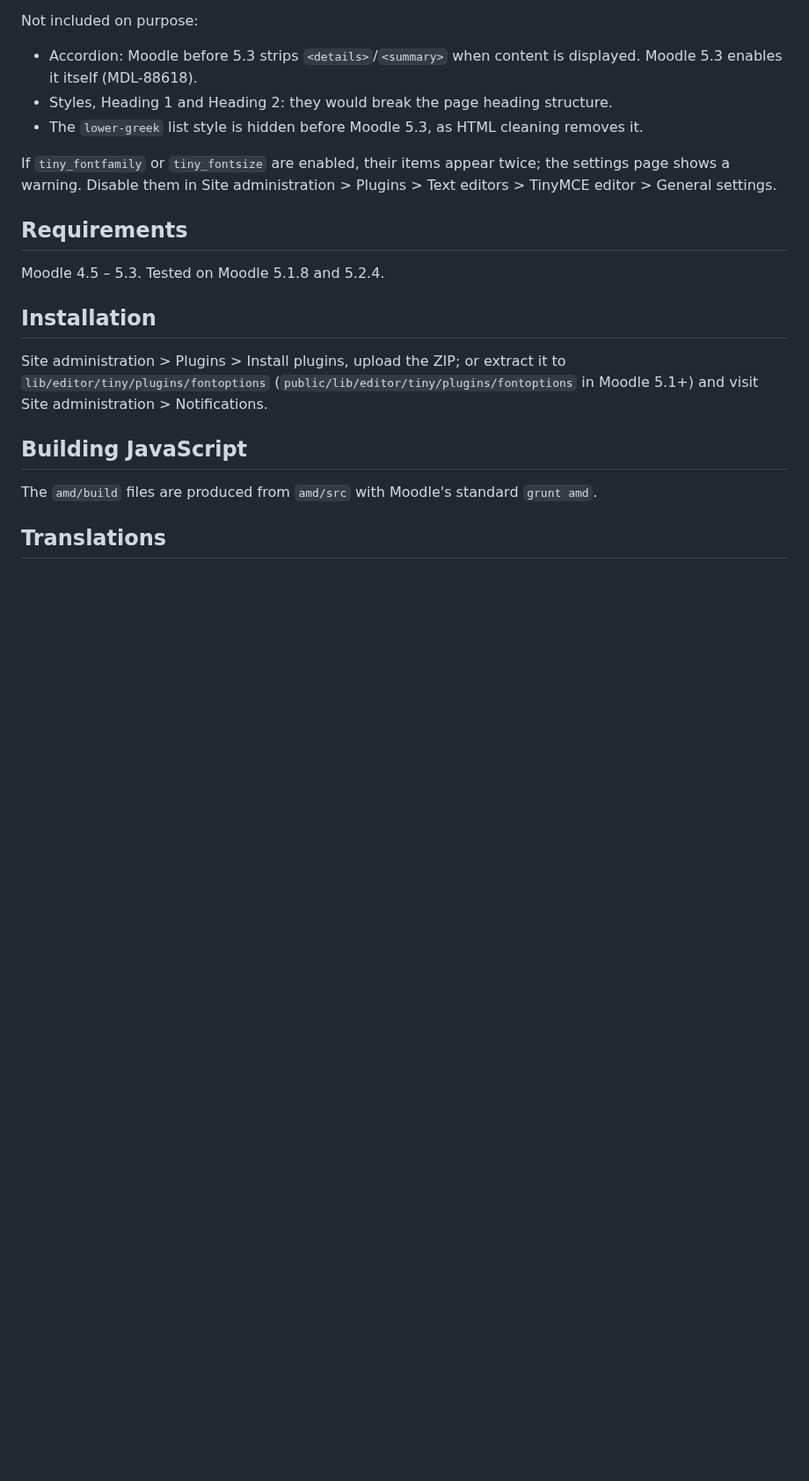
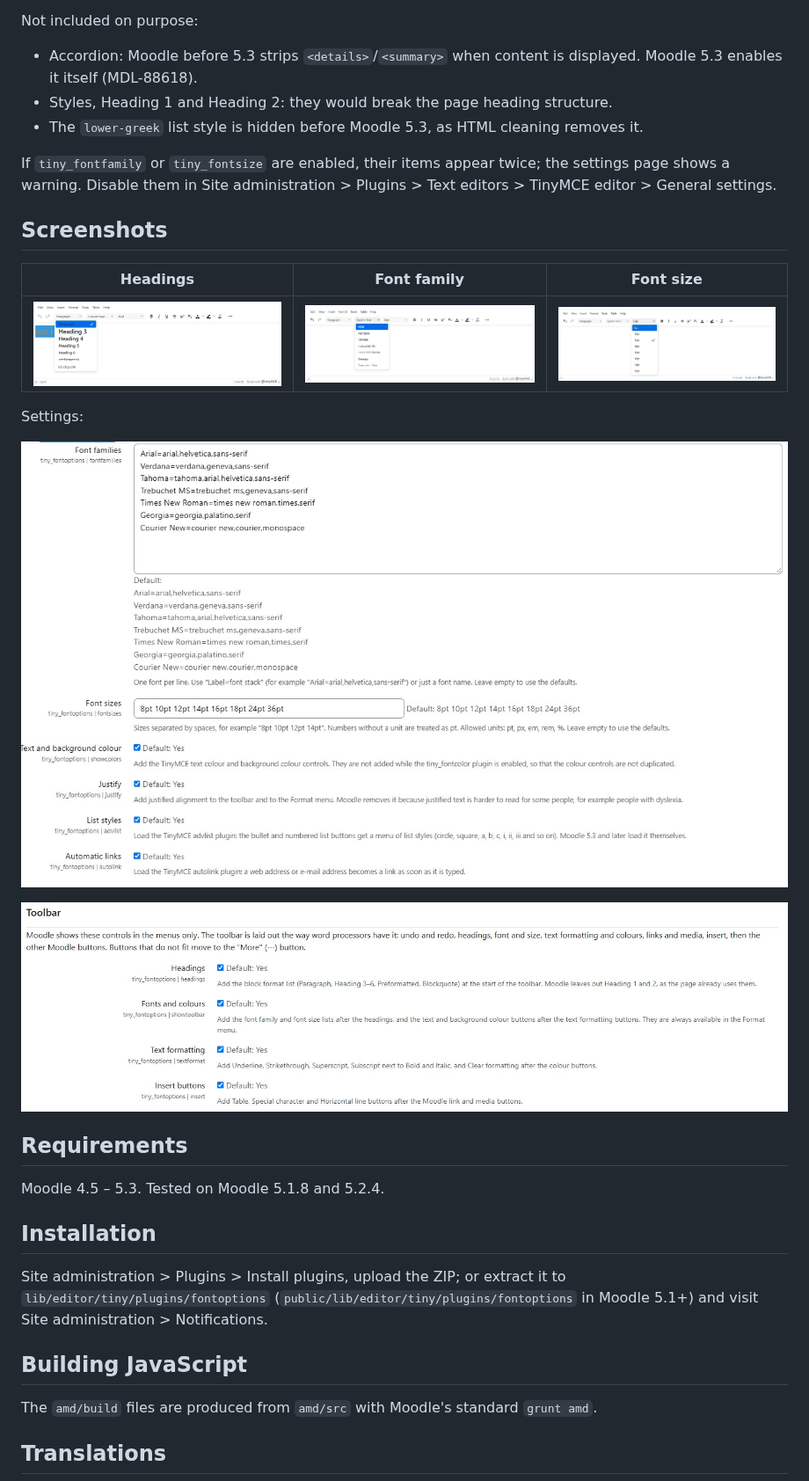
Before and after one commit to alexippo/moodle-tiny_fontoptions, a Markdown page: README.md, the part around one of its changes. Shown at 88% size. Drawn GitHub-style; pictures changed too: screenshots/font-family.jpg (added), screenshots/font-size.jpg (added), screenshots/headings.jpg (added); blank space fills up the shorter version.

Commit message:
README: screenshots
Co-Authored-By: Claude Opus 5.5 <noreply@anthropic.com>

```diff
--- a/README.md
+++ b/README.md
@@ -47,6 +49,18 @@ If `tiny_fontfamily` or `tiny_fontsize` are enabled, their items appear twice;
 the settings page shows a warning. Disable them in
 Site administration > Plugins > Text editors > TinyMCE editor > General settings.
 
+## Screenshots
+
+| Headings | Font family | Font size |
+|---|---|---|
+| ![Headings](screenshots/headings.jpg) | ![Font family](screenshots/font-family.jpg) | ![Font size](screenshots/font-size.jpg) |
+
+Settings:
+
+![Font settings](screenshots/settings-fonts.jpg)
+
+![Toolbar settings](screenshots/settings-toolbar.jpg)
+
 ## Requirements
 
 Moodle 4.5 – 5.3. Tested on Moodle 5.1.8 and 5.2.4.
```
Also changed, not shown: other parts of README.md (+2 -0 lines), screenshots/toolbar.jpg (added), 1 other file.
